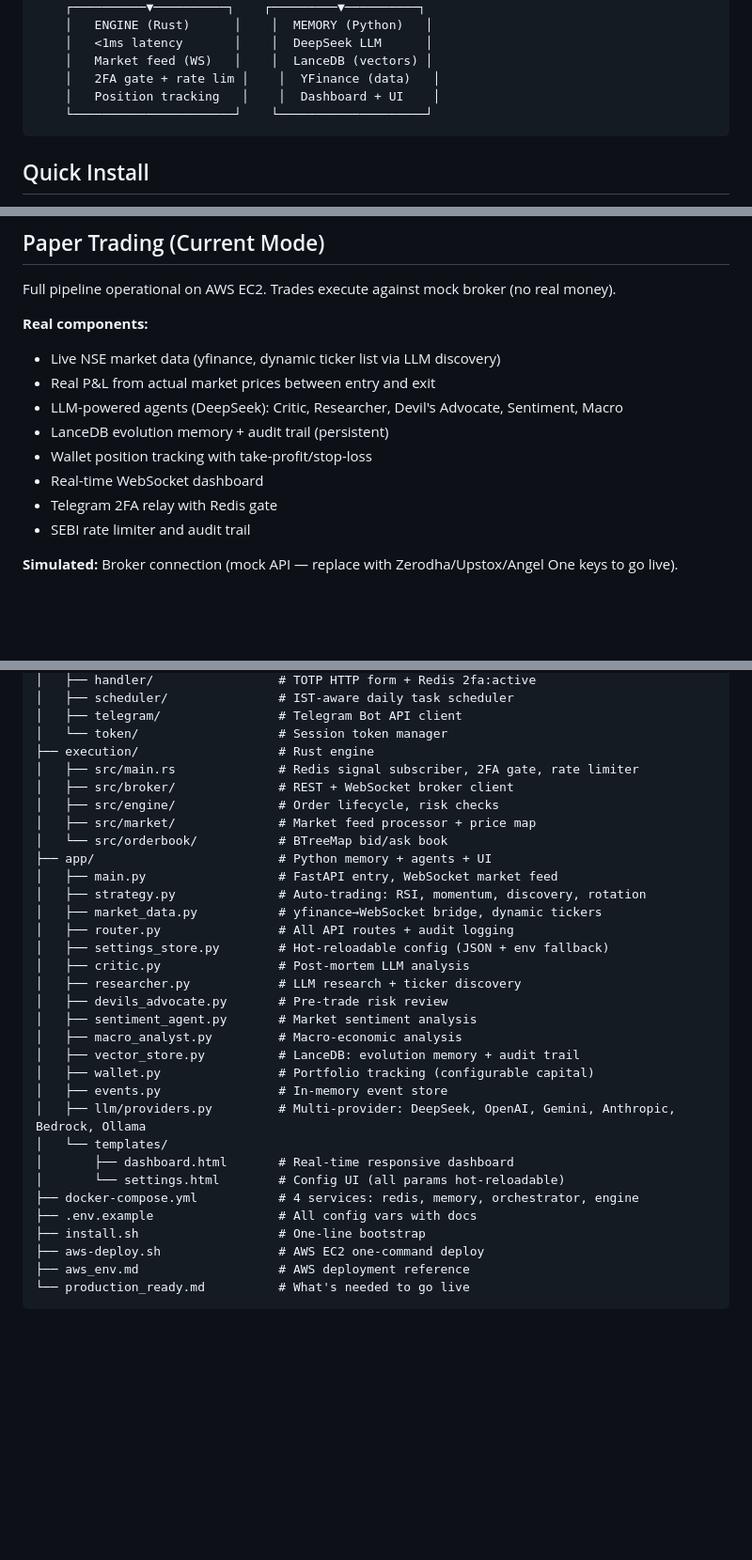
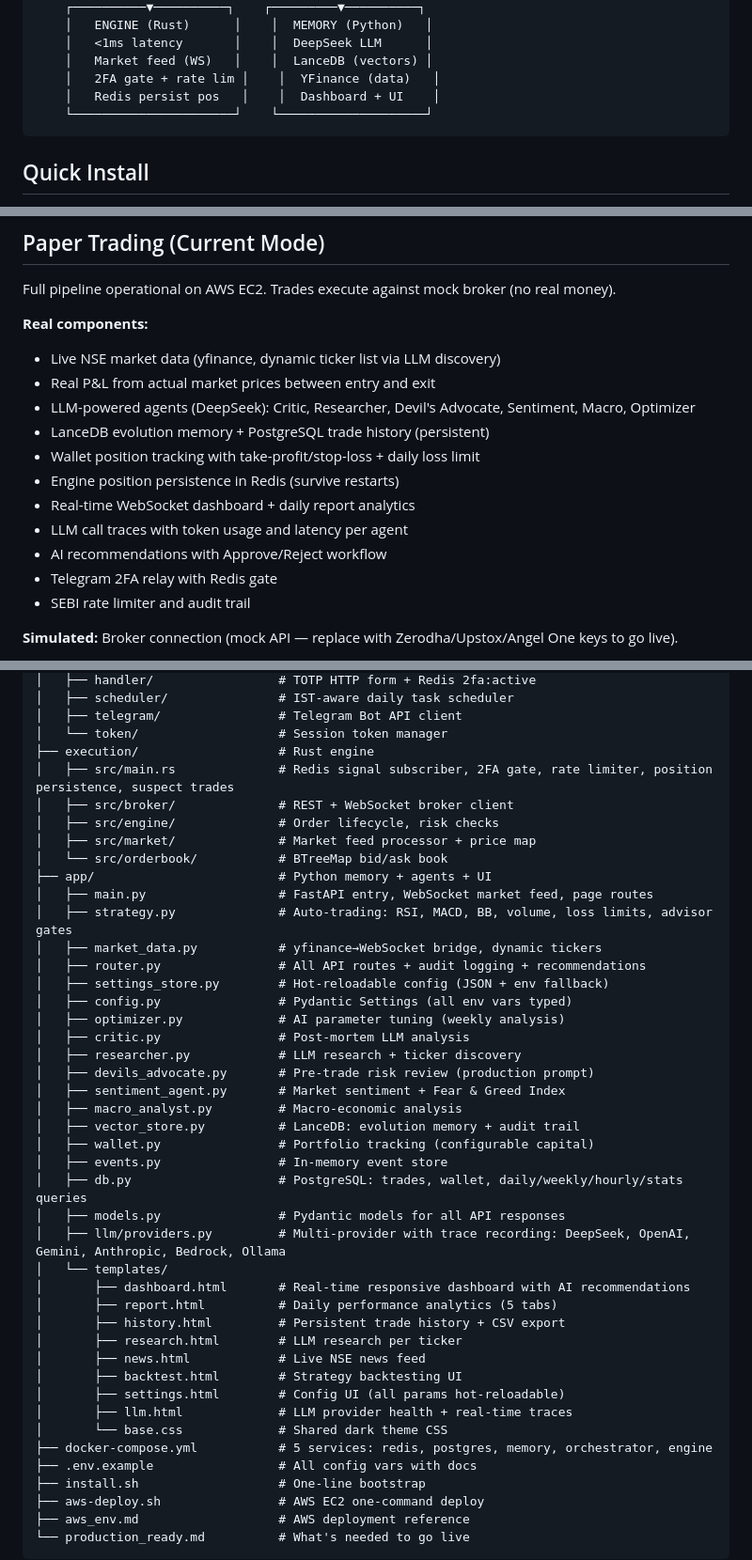
Before and after one commit to UmairBaig8/StockAI, a Markdown page: README.md, 3 parts joined by grey strips. Shown at 94% size. Drawn GitHub-style; blank space fills up the shorter version.

Commit message:
docs: update README — report, traces, recommendations, risk controls, full API list

````diff
--- a/README.md
+++ b/README.md
@@ -13,7 +13,7 @@ A production-grade, multi-agent trading system for the Indian Stock Market (NSE/
     │   <1ms latency       │    │  DeepSeek LLM      │
     │   Market feed (WS)   │    │  LanceDB (vectors) │
     │   2FA gate + rate lim │    │  YFinance (data)   │
-    │   Position tracking   │    │  Dashboard + UI    │
+    │   Redis persist pos   │    │  Dashboard + UI    │
     └──────────────────────┘    └────────────────────┘
 ```
 
@@ -116,10 +182,13 @@ Full pipeline operational on AWS EC2. Trades execute against mock broker (no rea
 **Real components:**
 - Live NSE market data (yfinance, dynamic ticker list via LLM discovery)
 - Real P&L from actual market prices between entry and exit
-- LLM-powered agents (DeepSeek): Critic, Researcher, Devil's Advocate, Sentiment, Macro
-- LanceDB evolution memory + audit trail (persistent)
-- Wallet position tracking with take-profit/stop-loss
-- Real-time WebSocket dashboard
+- LLM-powered agents (DeepSeek): Critic, Researcher, Devil's Advocate, Sentiment, Macro, Optimizer
+- LanceDB evolution memory + PostgreSQL trade history (persistent)
+- Wallet position tracking with take-profit/stop-loss + daily loss limit
+- Engine position persistence in Redis (survive restarts)
+- Real-time WebSocket dashboard + daily report analytics
+- LLM call traces with token usage and latency per agent
+- AI recommendations with Approve/Reject workflow
 - Telegram 2FA relay with Redis gate
 - SEBI rate limiter and audit trail
 
@@ -141,30 +210,41 @@ StockAI/
 │   ├── telegram/                # Telegram Bot API client
 │   └── token/                   # Session token manager
 ├── execution/                   # Rust engine
-│   ├── src/main.rs              # Redis signal subscriber, 2FA gate, rate limiter
+│   ├── src/main.rs              # Redis signal subscriber, 2FA gate, rate limiter, position persistence, suspect trades
 │   ├── src/broker/              # REST + WebSocket broker client
 │   ├── src/engine/              # Order lifecycle, risk checks
 │   ├── src/market/              # Market feed processor + price map
 │   └── src/orderbook/           # BTreeMap bid/ask book
 ├── app/                         # Python memory + agents + UI
-│   ├── main.py                  # FastAPI entry, WebSocket market feed
-│   ├── strategy.py              # Auto-trading: RSI, momentum, discovery, rotation
+│   ├── main.py                  # FastAPI entry, WebSocket market feed, page routes
+│   ├── strategy.py              # Auto-trading: RSI, MACD, BB, volume, loss limits, advisor gates
 │   ├── market_data.py           # yfinance→WebSocket bridge, dynamic tickers
-│   ├── router.py                # All API routes + audit logging
+│   ├── router.py                # All API routes + audit logging + recommendations
 │   ├── settings_store.py        # Hot-reloadable config (JSON + env fallback)
+│   ├── config.py                # Pydantic Settings (all env vars typed)
+│   ├── optimizer.py             # AI parameter tuning (weekly analysis)
 │   ├── critic.py                # Post-mortem LLM analysis
 │   ├── researcher.py            # LLM research + ticker discovery
-│   ├── devils_advocate.py       # Pre-trade risk review
-│   ├── sentiment_agent.py       # Market sentiment analysis
+│   ├── devils_advocate.py       # Pre-trade risk review (production prompt)
+│   ├── sentiment_agent.py       # Market sentiment + Fear & Greed Index
 │   ├── macro_analyst.py         # Macro-economic analysis
 │   ├── vector_store.py          # LanceDB: evolution memory + audit trail
 │   ├── wallet.py                # Portfolio tracking (configurable capital)
 │   ├── events.py                # In-memory event store
-│   ├── llm/providers.py         # Multi-provider: DeepSeek, OpenAI, Gemini, Anthropic, Bedrock, Ollama
+│   ├── db.py                    # PostgreSQL: trades, wallet, daily/weekly/hourly/stats queries
+│   ├── models.py                # Pydantic models for all API responses
+│   ├── llm/providers.py         # Multi-provider with trace recording: DeepSeek, OpenAI, Gemini, Anthropic, Bedrock, Ollama
 │   └── templates/
-│       ├── dashboard.html       # Real-time responsive dashboard
-│       └── settings.html        # Config UI (all params hot-reloadable)
-├── docker-compose.yml           # 4 services: redis, memory, orchestrator, engine
+│       ├── dashboard.html       # Real-time responsive dashboard with AI recommendations
+│       ├── report.html          # Daily performance analytics (5 tabs)
+│       ├── history.html         # Persistent trade history + CSV export
+│       ├── research.html        # LLM research per ticker
+│       ├── news.html            # Live NSE news feed
+│       ├── backtest.html        # Strategy backtesting UI
+│       ├── settings.html        # Config UI (all params hot-reloadable)
+│       ├── llm.html             # LLM provider health + real-time traces
+│       └── base.css             # Shared dark theme CSS
+├── docker-compose.yml           # 5 services: redis, postgres, memory, orchestrator, engine
 ├── .env.example                 # All config vars with docs
 ├── install.sh                   # One-line bootstrap
 ├── aws-deploy.sh                # AWS EC2 one-command deploy
````
Also changed, not shown: other parts of README.md (+81 -13 lines).
